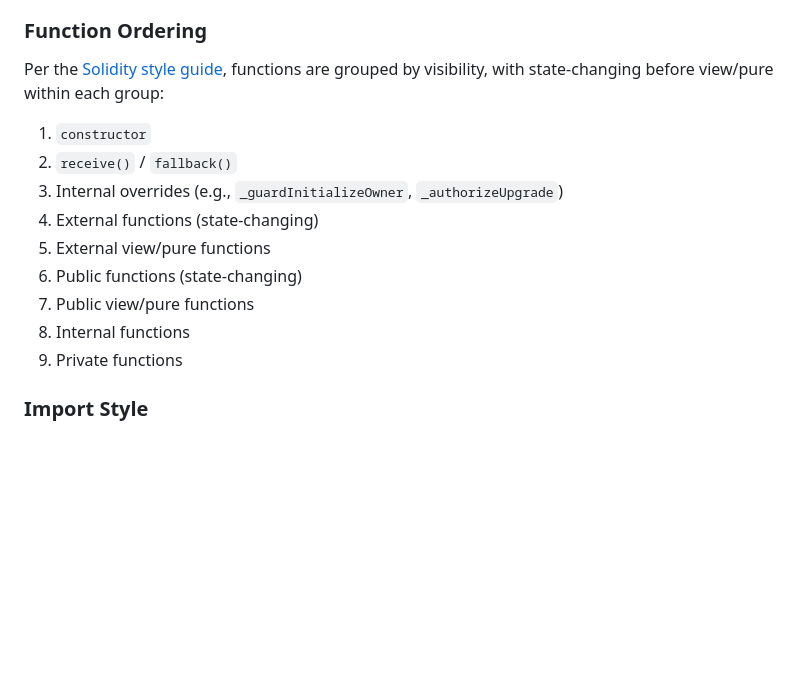
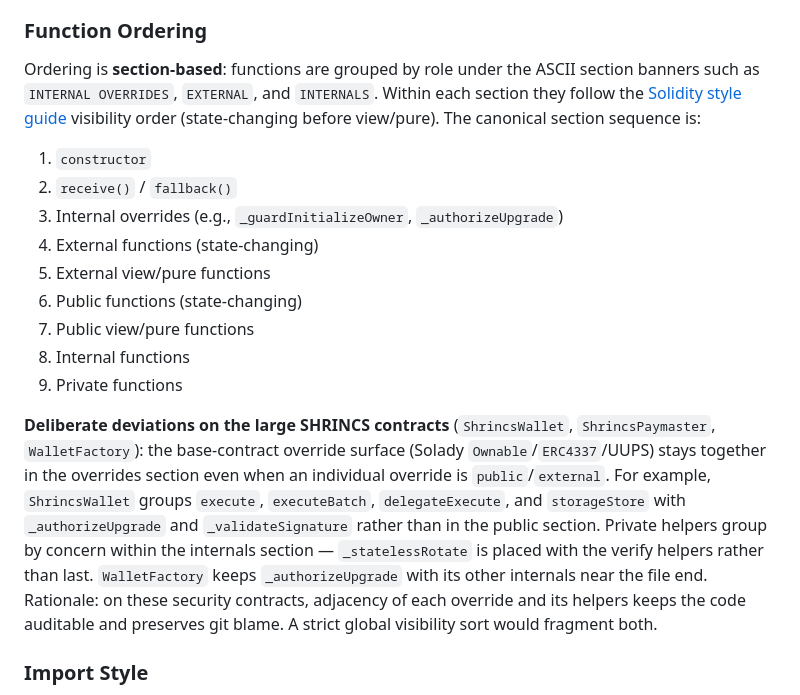
Before and after one commit to QuipNetwork/ethereum-sdk, a Markdown page: AGENTS.md, the part around the change. Drawn GitHub-style; blank space fills up the shorter version.

Commit message:
docs(agents): document contract function ordering

```diff
--- a/AGENTS.md
+++ b/AGENTS.md
@@ -131,7 +131,10 @@ assertEq(logs[0].topics[0], Event.selector);
 
 ### Function Ordering
 
-Per the [Solidity style guide](https://docs.soliditylang.org/en/latest/style-guide.html#order-of-functions), functions are grouped by visibility, with state-changing before view/pure within each group:
+Ordering is **section-based**: functions are grouped by role under the ASCII section
+banners such as `INTERNAL OVERRIDES`, `EXTERNAL`, and `INTERNALS`. Within each section they
+follow the [Solidity style guide](https://docs.soliditylang.org/en/latest/style-guide.html#order-of-functions)
+visibility order (state-changing before view/pure). The canonical section sequence is:
 
 1. `constructor`
 2. `receive()` / `fallback()`
@@ -142,6 +145,17 @@ Per the [Solidity style guide](https://docs.soliditylang.org/en/latest/style-gui
 7. Public view/pure functions
 8. Internal functions
 9. Private functions
+
+**Deliberate deviations on the large SHRINCS contracts** (`ShrincsWallet`, `ShrincsPaymaster`,
+`WalletFactory`): the base-contract override surface (Solady `Ownable`/`ERC4337`/UUPS) stays
+together in the overrides section even when an individual override is `public`/`external`. For
+example, `ShrincsWallet` groups `execute`, `executeBatch`, `delegateExecute`, and `storageStore`
+with `_authorizeUpgrade` and `_validateSignature` rather than in the public section. Private
+helpers group by concern within the internals section — `_statelessRotate` is placed with the
+verify helpers rather than last. `WalletFactory` keeps `_authorizeUpgrade` with its other
+internals near the file end. Rationale: on these security contracts, adjacency of each override and
+its helpers keeps the code auditable and preserves git blame. A strict global visibility sort would
+fragment both.
 
 ### Import Style
 
```
